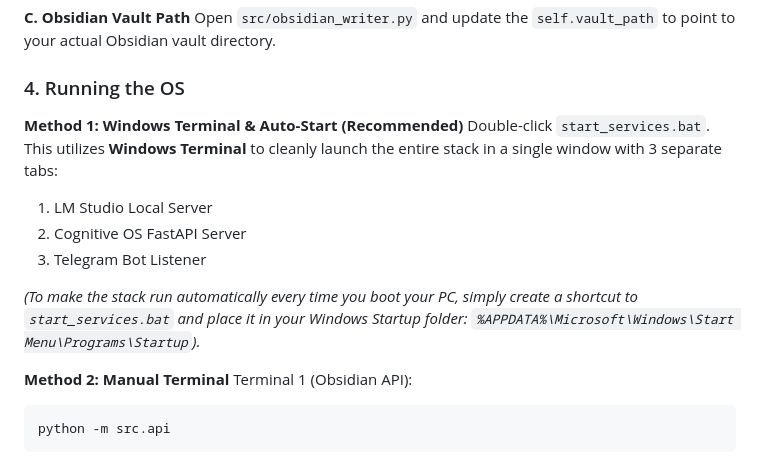
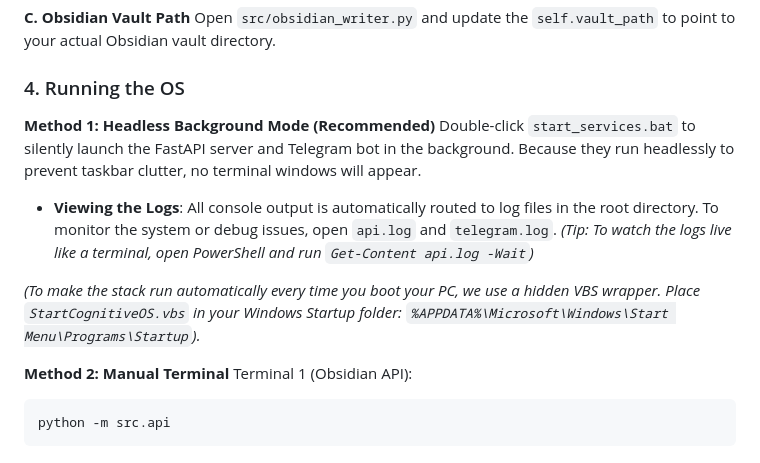
Before and after one commit to Oranneg-debug/cognitive-os, a Markdown page: README.md, the part around the change. Drawn GitHub-style.

Commit message:
docs: update headless startup instructions

```diff
--- a/README.md
+++ b/README.md
@@ -55,13 +55,13 @@ Open `src/obsidian_writer.py` and update the `self.vault_path` to point to your
 
 ### 4. Running the OS
 
-**Method 1: Windows Terminal & Auto-Start (Recommended)**
-Double-click `start_services.bat`. This utilizes **Windows Terminal** to cleanly launch the entire stack in a single window with 3 separate tabs:
-1. LM Studio Local Server
-2. Cognitive OS FastAPI Server
-3. Telegram Bot Listener
+**Method 1: Headless Background Mode (Recommended)**
+Double-click `start_services.bat` to silently launch the FastAPI server and Telegram bot in the background. Because they run headlessly to prevent taskbar clutter, no terminal windows will appear.
 
-*(To make the stack run automatically every time you boot your PC, simply create a shortcut to `start_services.bat` and place it in your Windows Startup folder: `%APPDATA%\Microsoft\Windows\Start Menu\Programs\Startup`).*
+- **Viewing the Logs**: All console output is automatically routed to log files in the root directory. To monitor the system or debug issues, open `api.log` and `telegram.log`.
+  *(Tip: To watch the logs live like a terminal, open PowerShell and run `Get-Content api.log -Wait`)*
+
+*(To make the stack run automatically every time you boot your PC, we use a hidden VBS wrapper. Place `StartCognitiveOS.vbs` in your Windows Startup folder: `%APPDATA%\Microsoft\Windows\Start Menu\Programs\Startup`).*
 
 **Method 2: Manual Terminal**
 Terminal 1 (Obsidian API):
```
